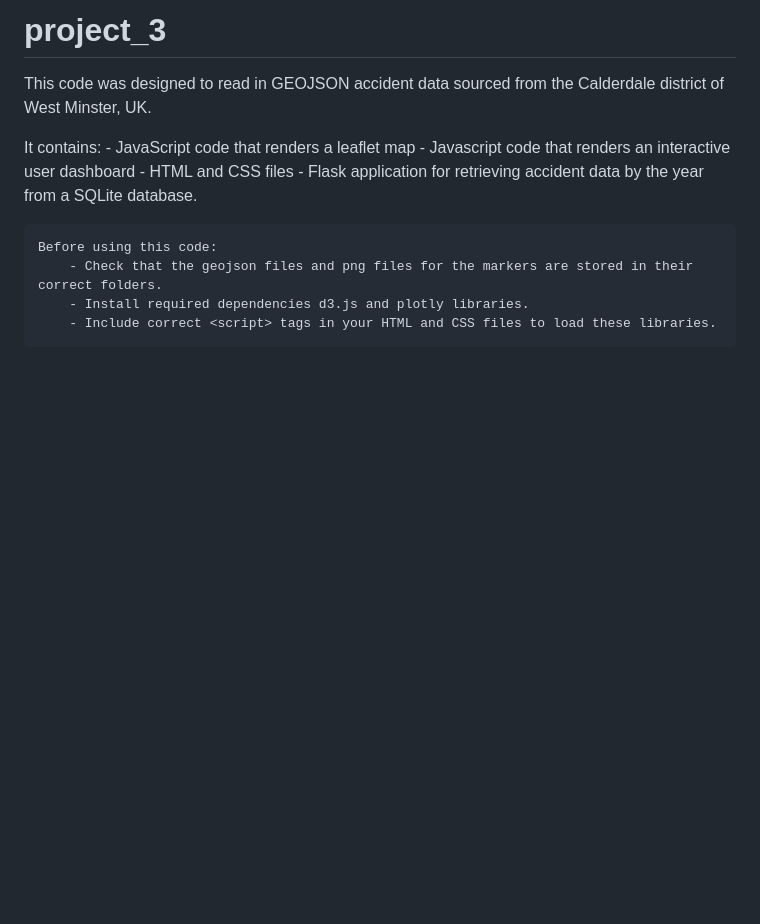
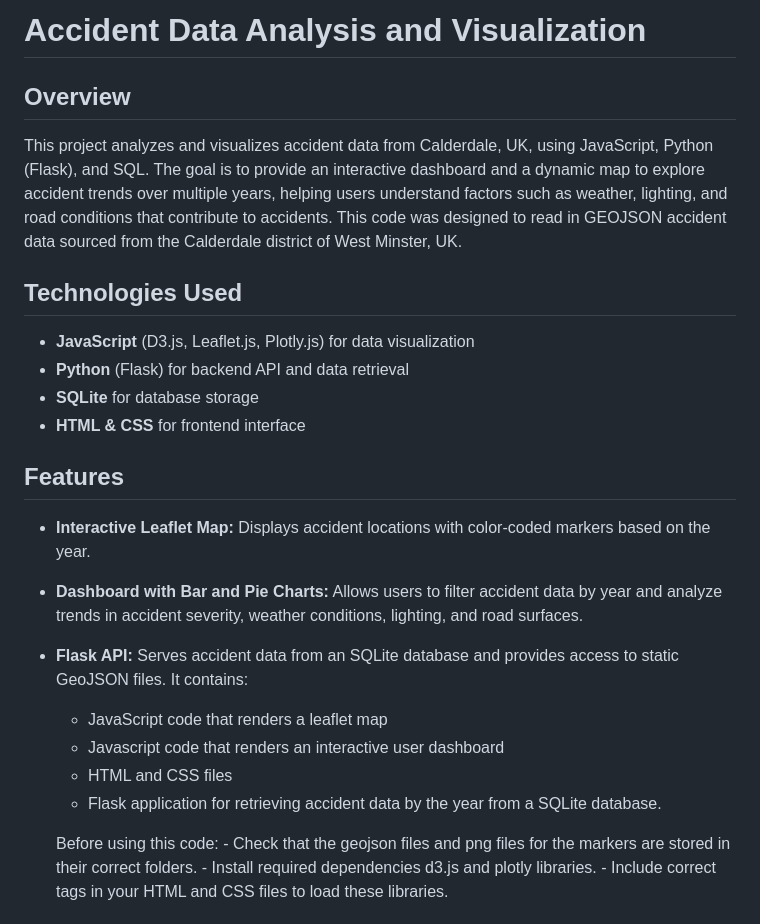
Before and after one commit to jessnguyen9/UK-Car-Accidents-Analysis, a Markdown page: README.md, the part around the change. Rendered like a GitHub page; blank space fills up the shorter version.

```diff
--- a/README.md
+++ b/README.md
@@ -1,7 +1,19 @@
-# project_3
+# Accident Data Analysis and Visualization
 
+## Overview
+This project analyzes and visualizes accident data from Calderdale, UK, using JavaScript, Python (Flask), and SQL. The goal is to provide an interactive dashboard and a dynamic map to explore accident trends over multiple years, helping users understand factors such as weather, lighting, and road conditions that contribute to accidents.
 This code was designed to read in GEOJSON accident data sourced from the Calderdale district of West Minster, UK.
 
+## Technologies Used
+- **JavaScript** (D3.js, Leaflet.js, Plotly.js) for data visualization
+- **Python** (Flask) for backend API and data retrieval
+- **SQLite** for database storage
+- **HTML & CSS** for frontend interface
+
+## Features
+- **Interactive Leaflet Map:** Displays accident locations with color-coded markers based on the year.
+- **Dashboard with Bar and Pie Charts:** Allows users to filter accident data by year and analyze trends in accident severity, weather conditions, lighting, and road surfaces.
+- **Flask API:** Serves accident data from an SQLite database and provides access to static GeoJSON files.
 It contains:
     - JavaScript code that renders a leaflet map
     - Javascript code that renders an interactive user dashboard
```
